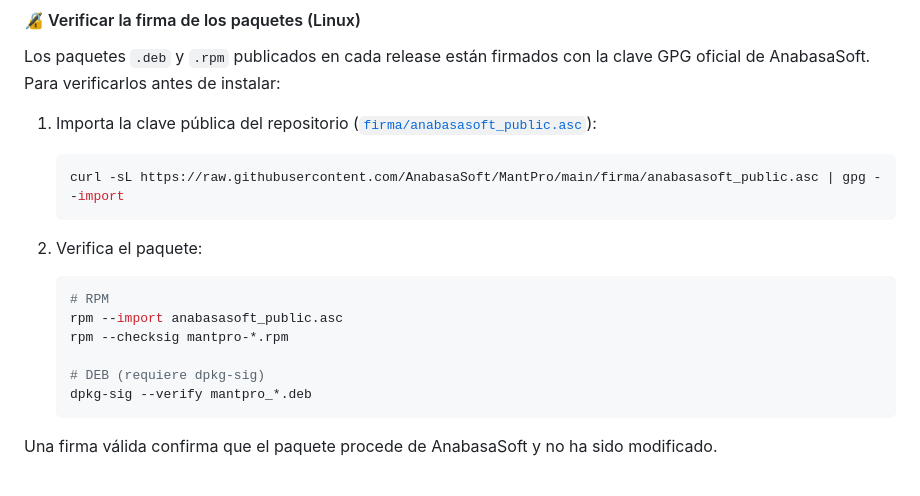
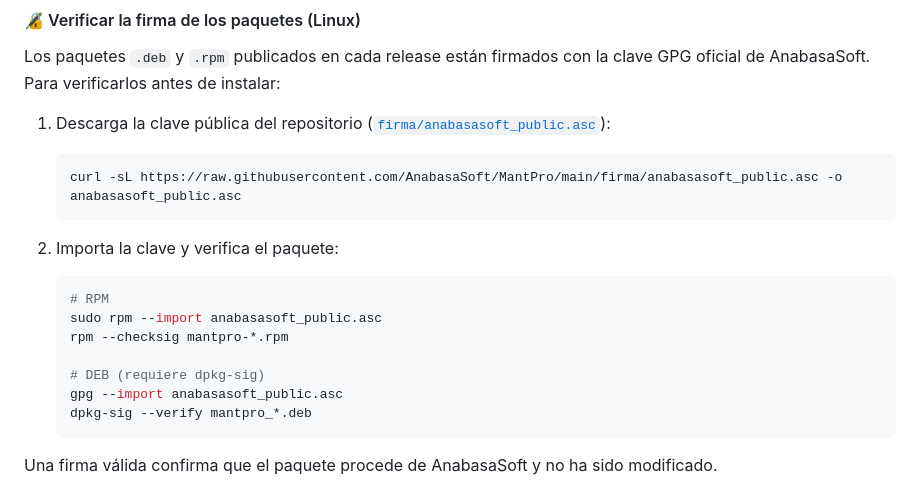
Before and after one commit to AnabasaSoft/MantPro, a Markdown page: README.md, the part around the change. Rendered like a GitHub page.

Commit message:
Corregir instrucciones de importación de la clave GPG en el README
rpm --import no acepta de forma fiable la entrada por stdin ("-") en
todas las versiones; se descarga primero a un fichero y luego se
importa, evitando el error "falló la lectura para importar".

Co-Authored-By: Claude Sonnet 5 <noreply@anthropic.com>

````diff
--- a/README.md
+++ b/README.md
@@ -146,18 +146,19 @@ Descarga la versión correspondiente a tu sistema desde [GitHub Releases](https:
 
 Los paquetes `.deb` y `.rpm` publicados en cada release están firmados con la clave GPG oficial de AnabasaSoft. Para verificarlos antes de instalar:
 
-1. Importa la clave pública del repositorio ([`firma/anabasasoft_public.asc`](firma/anabasasoft_public.asc)):
+1. Descarga la clave pública del repositorio ([`firma/anabasasoft_public.asc`](firma/anabasasoft_public.asc)):
    ```bash
-   curl -sL https://raw.githubusercontent.com/AnabasaSoft/MantPro/main/firma/anabasasoft_public.asc | gpg --import
+   curl -sL https://raw.githubusercontent.com/AnabasaSoft/MantPro/main/firma/anabasasoft_public.asc -o anabasasoft_public.asc
    ```
 
-2. Verifica el paquete:
+2. Importa la clave y verifica el paquete:
    ```bash
    # RPM
-   rpm --import anabasasoft_public.asc
+   sudo rpm --import anabasasoft_public.asc
    rpm --checksig mantpro-*.rpm
 
    # DEB (requiere dpkg-sig)
+   gpg --import anabasasoft_public.asc
    dpkg-sig --verify mantpro_*.deb
    ```
 
````
